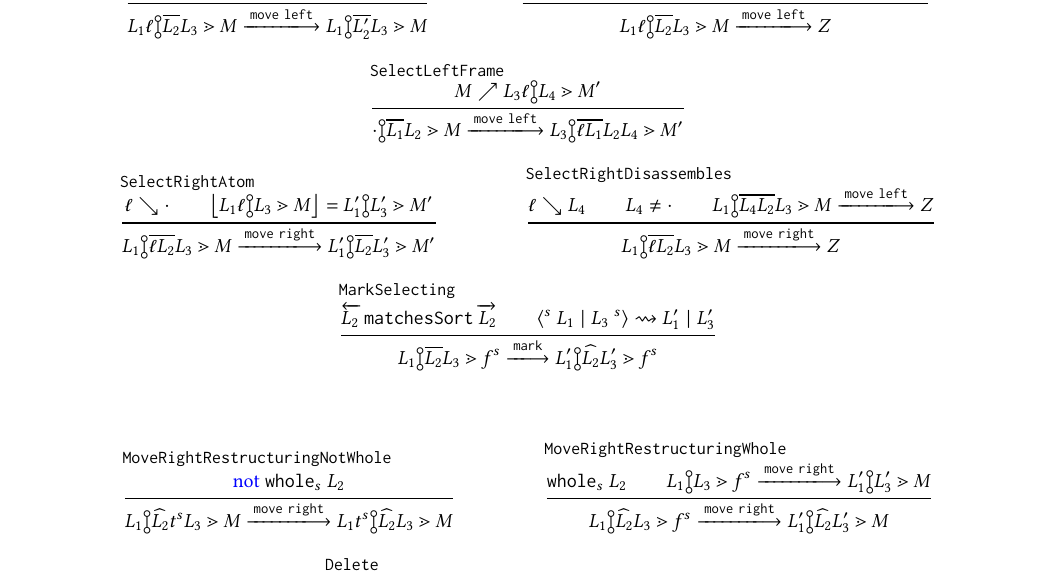
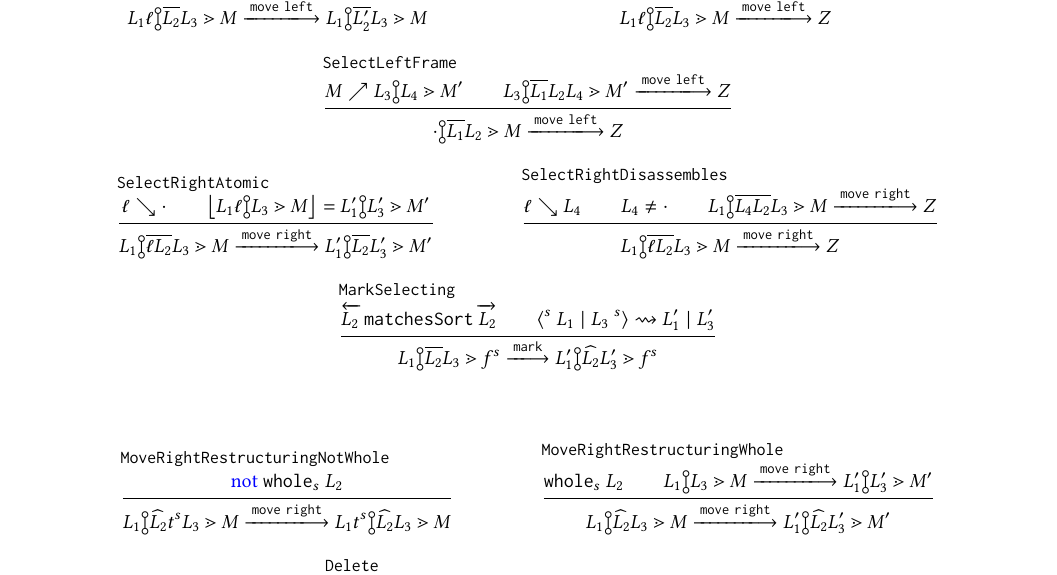
Before and after one commit to dm0n3y/prelim-paper, a LaTeX paper (prelim-paper.tex, which reads action-judgment.tex): part of page 7 of 7, cut so that both start at the same text. Compiled offline with pdfLaTeX.

Commit message:
recursive movement in SelectLeftFrame

```diff
--- a/action-judgment.tex
+++ b/action-judgment.tex
@@ -116,7 +116,14 @@
     \disassemblesUp{
       \zframe
     }{
-      \zipper{\pointing{\selection_3\selem}{\selection_4}}{\zframe'}
+      \zipper{\pointing{\selection_3}{\selection_4}}{\zframe'}
+    } \\
+    \performAction{
+      \zipper{\selecting{\selection_3}{\selection_1}{\selection_2\selection_4}}{\zframe'}
+    }{
+      \actionlit{move}\ \texttt{left}
+    }{
+      \zip
     }
   }{
     \performAction{
@@ -124,11 +131,11 @@
     }{
       \actionlit{move}\ \texttt{left}
     }{
-      \zipper{\selecting{\selection_3}{\selem\selection_1}{\selection_2\selection_4}}{\zframe'}
+      \zip
     }
   } \\
 
-  \inferrule[SelectRightAtom]{
+  \inferrule[SelectRightAtomic]{
     \disassemblesDown{\selem}{\cdot} \\
     \parseZipper{\zipper{\pointing{\selection_1\selem}{\selection_3}}{\zframe}} =
       \zipper{\pointing{\selection'_1}{\selection'_3}}{\zframe'}
@@ -148,7 +155,7 @@
     \performAction{
       \zipper{\selecting{\selection_1}{\selection_4\selection_2}{\selection_3}}{\zframe}
     }{
-      \actionlit{move}\ \texttt{left}
+      \actionlit{move}\ \texttt{right}
     }{
       \zip
     }
@@ -190,19 +197,19 @@
   \inferrule[MoveRightRestructuringWhole]{
     \wholeSelection{s}{\selection_2} \\
     \performAction{
-      \zipper{\pointing{\selection_1}{\selection_3}}{\tfrelem^s}
+      \zipper{\pointing{\selection_1}{\selection_3}}{\zframe}
     }{
       \actionlit{move}\ \texttt{right}
     }{
-      \zipper{\pointing{\selection'_1}{\selection'_3}}{\zframe}
+      \zipper{\pointing{\selection'_1}{\selection'_3}}{\zframe'}
     }
   }{
     \performAction{
-      \zipper{\restructuring{\selection_1}{\selection_2}{\selection_3}}{\tfrelem^s}
+      \zipper{\restructuring{\selection_1}{\selection_2}{\selection_3}}{\zframe}
     }{
       \actionlit{move}\ \texttt{right}
     }{
-      \zipper{\restructuring{\selection'_1}{\selection_2}{\selection'_3}}{\zframe}
+      \zipper{\restructuring{\selection'_1}{\selection_2}{\selection'_3}}{\zframe'}
     }
   } \\
 
```
